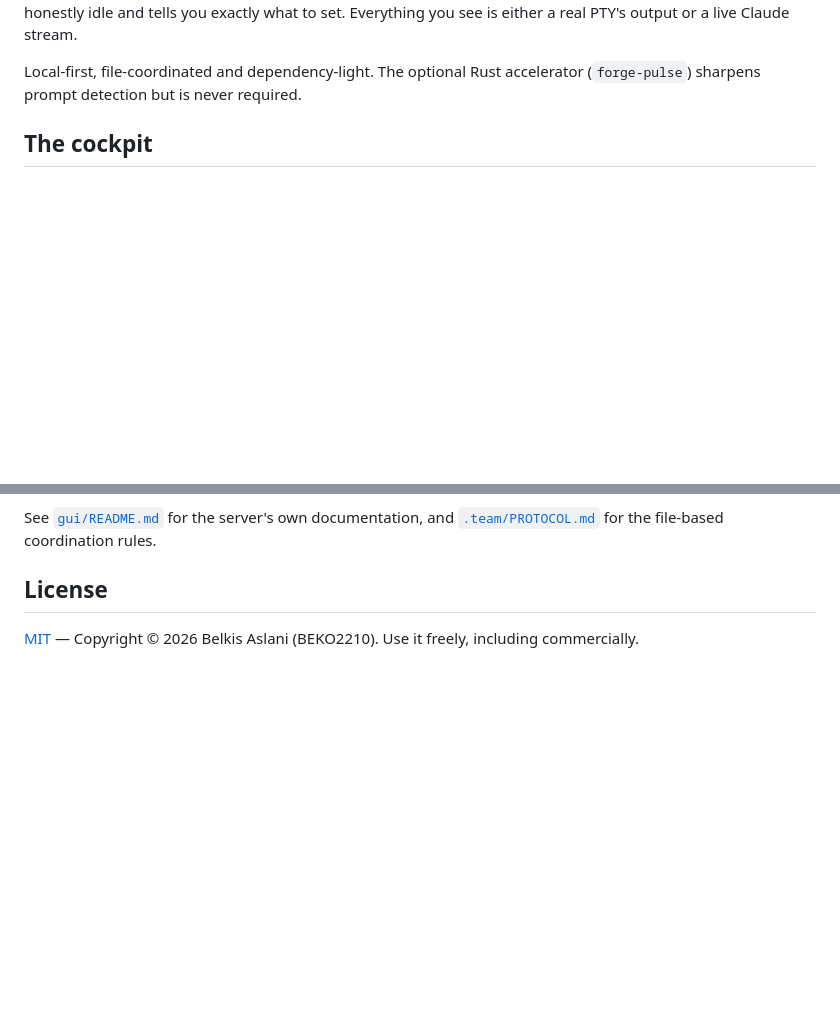
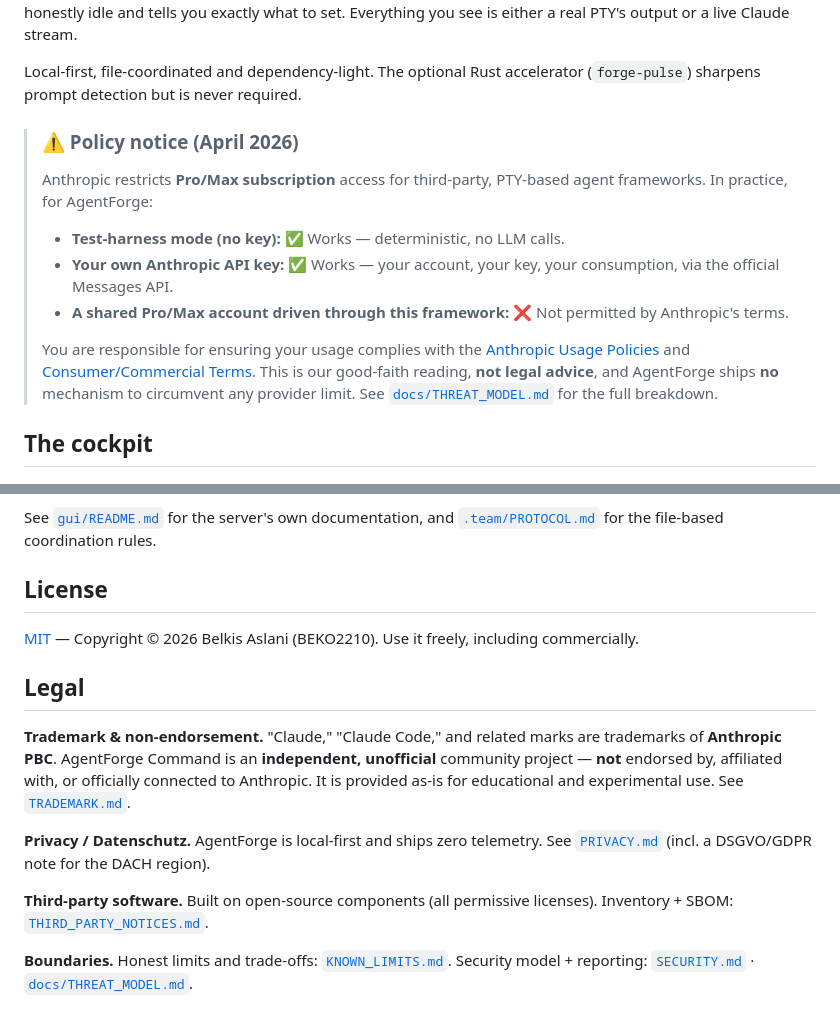
Before and after one commit to BEKO2210/AgentForge-Command, a Markdown page: README.md, 2 parts joined by grey strips. Rendered like a GitHub page; blank space fills up the shorter version.

```diff
--- a/README.md
+++ b/README.md
@@ -39,6 +39,25 @@ Claude stream.
 
 Local-first, file-coordinated and dependency-light. The optional Rust
 accelerator (`forge-pulse`) sharpens prompt detection but is never required.
+
+> ### ⚠️ Policy notice (April 2026)
+>
+> Anthropic restricts **Pro/Max subscription** access for third-party,
+> PTY-based agent frameworks. In practice, for AgentForge:
+>
+> - **Test-harness mode (no key):** ✅ Works — deterministic, no LLM calls.
+> - **Your own Anthropic API key:** ✅ Works — your account, your key, your
+>   consumption, via the official Messages API.
+> - **A shared Pro/Max account driven through this framework:** ❌ Not
+>   permitted by Anthropic's terms.
+>
+> You are responsible for ensuring your usage complies with the
+> [Anthropic Usage Policies](https://www.anthropic.com/legal/aup) and
+> [Consumer/Commercial Terms](https://www.anthropic.com/legal/consumer-terms).
+> This is our good-faith reading, **not legal advice**, and AgentForge ships
+> **no** mechanism to circumvent any provider limit. See
+> [`docs/THREAT_MODEL.md`](docs/THREAT_MODEL.md#8-anthropic-usage-policy-pty-vs-api)
+> for the full breakdown.
 
 ## The cockpit
 
@@ -445,3 +464,21 @@ rules.
 
 [MIT](LICENSE) — Copyright © 2026 Belkis Aslani (BEKO2210). Use it freely,
 including commercially.
+
+## Legal
+
+**Trademark & non-endorsement.** "Claude," "Claude Code," and related marks
+are trademarks of **Anthropic PBC**. AgentForge Command is an **independent,
+unofficial** community project — **not** endorsed by, affiliated with, or
+officially connected to Anthropic. It is provided as-is for educational and
+experimental use. See [`TRADEMARK.md`](TRADEMARK.md).
+
+**Privacy / Datenschutz.** AgentForge is local-first and ships zero telemetry.
+See [`PRIVACY.md`](PRIVACY.md) (incl. a DSGVO/GDPR note for the DACH region).
+
+**Third-party software.** Built on open-source components (all permissive
+licenses). Inventory + SBOM: [`THIRD_PARTY_NOTICES.md`](THIRD_PARTY_NOTICES.md).
+
+**Boundaries.** Honest limits and trade-offs: [`KNOWN_LIMITS.md`](KNOWN_LIMITS.md).
+Security model + reporting: [`SECURITY.md`](SECURITY.md) ·
+[`docs/THREAT_MODEL.md`](docs/THREAT_MODEL.md).
```
Also changed, not shown: docs/THREAT_MODEL.md (+59 -0 lines).
